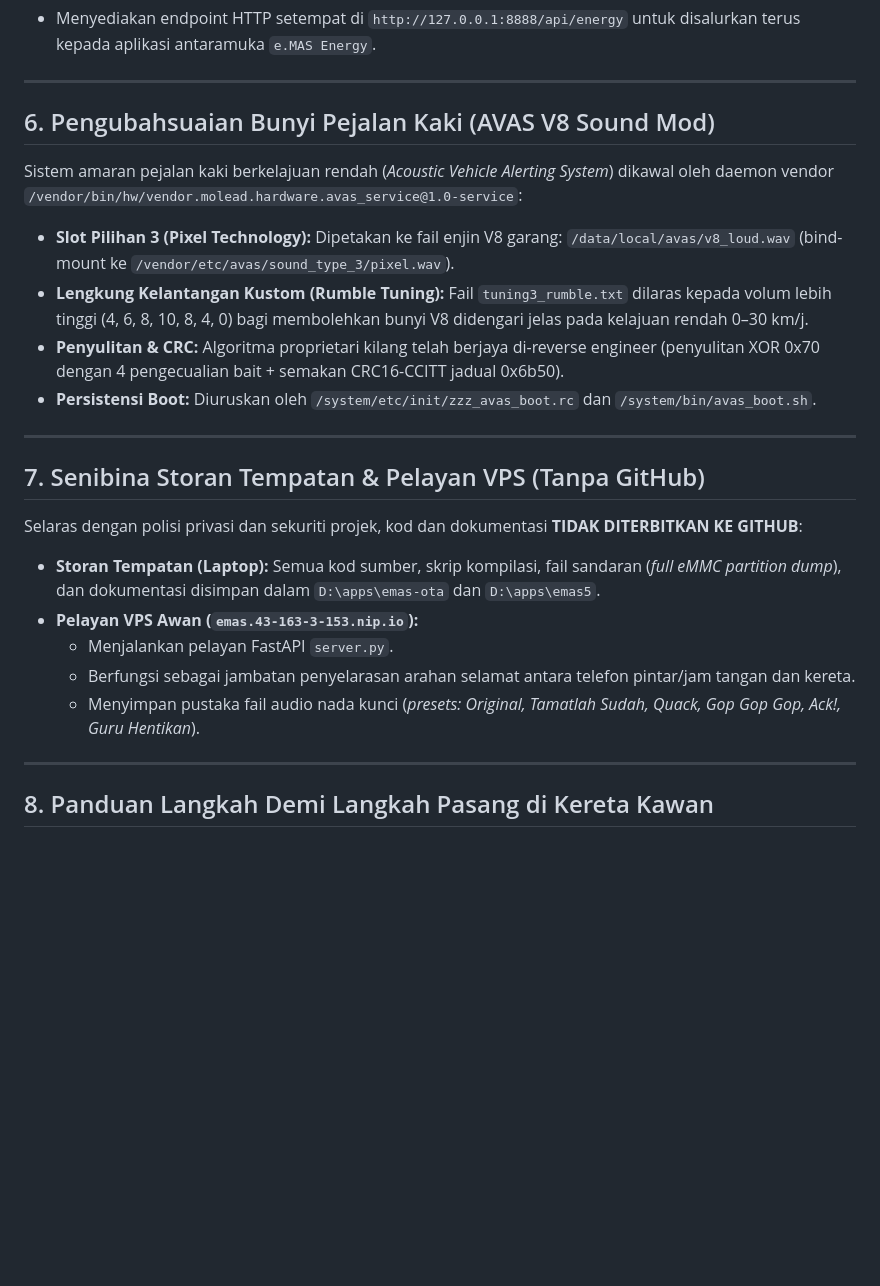
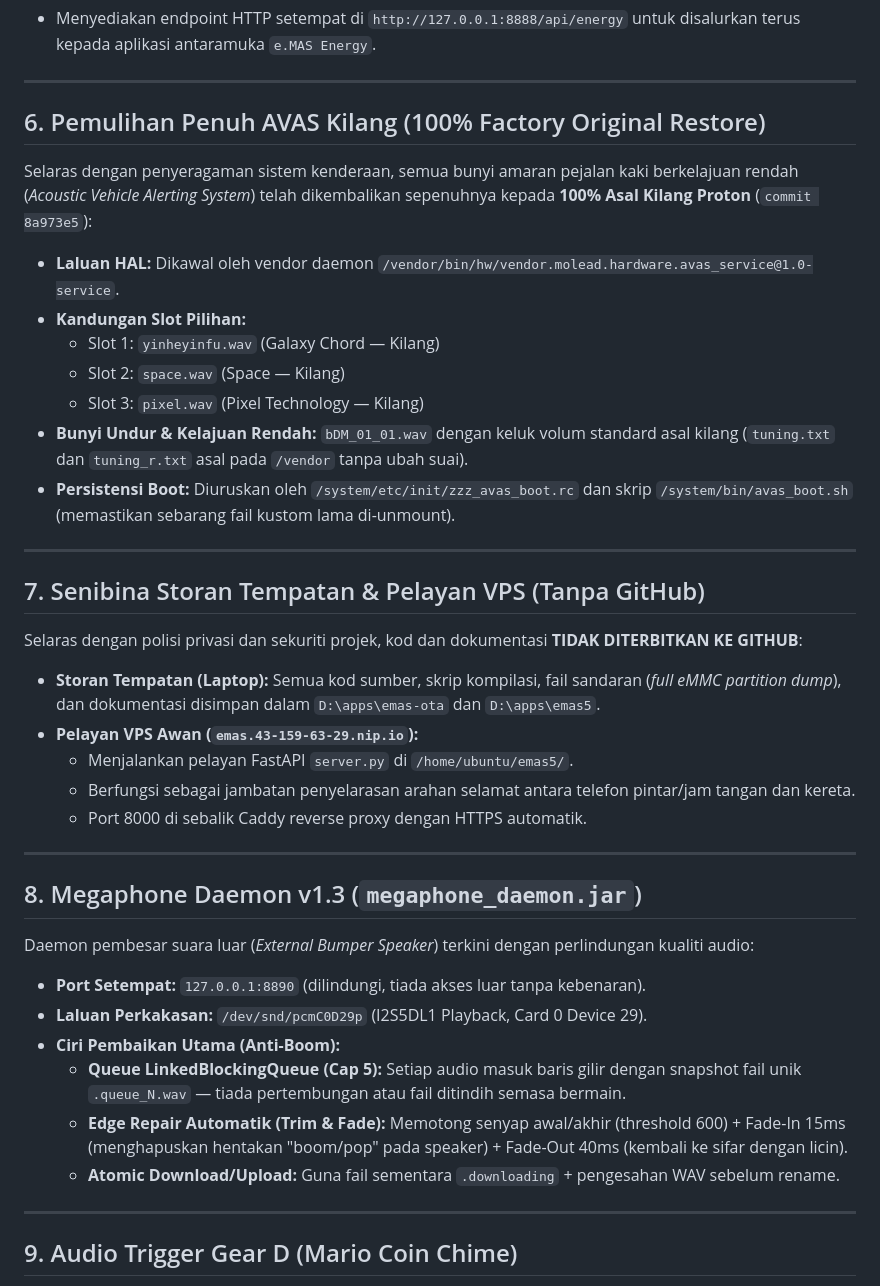
Before and after one commit to ajamRA/godekgodekev5, a Markdown page: DOKUMENTASI_LENGKAP_EMAS5.md, the part around one of its changes. GitHub-like rendering; blank space fills up the shorter version.

```diff
--- a/DOKUMENTASI_LENGKAP_EMAS5.md
+++ b/DOKUMENTASI_LENGKAP_EMAS5.md
@@ -120,13 +120,16 @@ Ejen latar belakang Java berjalan di `/data/local/window/door_pressure_relief.ja
 
 ---
 
-## 6. Pengubahsuaian Bunyi Pejalan Kaki (AVAS V8 Sound Mod)
+## 6. Pemulihan Penuh AVAS Kilang (100% Factory Original Restore)
 
-Sistem amaran pejalan kaki berkelajuan rendah (*Acoustic Vehicle Alerting System*) dikawal oleh daemon vendor `/vendor/bin/hw/vendor.molead.hardware.avas_service@1.0-service`:
-* **Slot Pilihan 3 (Pixel Technology):** Dipetakan ke fail enjin V8 garang: `/data/local/avas/v8_loud.wav` (bind-mount ke `/vendor/etc/avas/sound_type_3/pixel.wav`).
-* **Lengkung Kelantangan Kustom (Rumble Tuning):** Fail `tuning3_rumble.txt` dilaras kepada volum lebih tinggi (4, 6, 8, 10, 8, 4, 0) bagi membolehkan bunyi V8 didengari jelas pada kelajuan rendah 0–30 km/j.
-* **Penyulitan & CRC:** Algoritma proprietari kilang telah berjaya di-reverse engineer (penyulitan XOR 0x70 dengan 4 pengecualian bait + semakan CRC16-CCITT jadual 0x6b50).
-* **Persistensi Boot:** Diuruskan oleh `/system/etc/init/zzz_avas_boot.rc` dan `/system/bin/avas_boot.sh`.
+Selaras dengan penyeragaman sistem kenderaan, semua bunyi amaran pejalan kaki berkelajuan rendah (*Acoustic Vehicle Alerting System*) telah dikembalikan sepenuhnya kepada **100% Asal Kilang Proton** (`commit 8a973e5`):
+* **Laluan HAL:** Dikawal oleh vendor daemon `/vendor/bin/hw/vendor.molead.hardware.avas_service@1.0-service`.
+* **Kandungan Slot Pilihan:**
+  - Slot 1: `yinheyinfu.wav` (Galaxy Chord — Kilang)
+  - Slot 2: `space.wav` (Space — Kilang)
+  - Slot 3: `pixel.wav` (Pixel Technology — Kilang)
+* **Bunyi Undur & Kelajuan Rendah:** `bDM_01_01.wav` dengan keluk volum standard asal kilang (`tuning.txt` dan `tuning_r.txt` asal pada `/vendor` tanpa ubah suai).
+* **Persistensi Boot:** Diuruskan oleh `/system/etc/init/zzz_avas_boot.rc` dan skrip `/system/bin/avas_boot.sh` (memastikan sebarang fail kustom lama di-unmount).
 
 ---
 
@@ -134,11 +137,24 @@ Sistem amaran pejalan kaki berkelajuan rendah (*Acoustic Vehicle Alerting System
 
 Selaras dengan polisi privasi dan sekuriti projek, kod dan dokumentasi **TIDAK DITERBITKAN KE GITHUB**:
 * **Storan Tempatan (Laptop):** Semua kod sumber, skrip kompilasi, fail sandaran (*full eMMC partition dump*), dan dokumentasi disimpan dalam `D:\apps\emas-ota` dan `D:\apps\emas5`.
-* **Pelayan VPS Awan (`emas.43-163-3-153.nip.io`):**
-  - Menjalankan pelayan FastAPI `server.py`.
+* **Pelayan VPS Awan (`emas.43-159-63-29.nip.io`):**
+  - Menjalankan pelayan FastAPI `server.py` di `/home/ubuntu/emas5/`.
   - Berfungsi sebagai jambatan penyelarasan arahan selamat antara telefon pintar/jam tangan dan kereta.
-  - Menyimpan pustaka fail audio nada kunci (*presets: Original, Tamatlah Sudah, Quack, Gop Gop Gop, Ack!, Guru Hentikan*).
+  - Port 8000 di sebalik Caddy reverse proxy dengan HTTPS automatik.
 
 ---
 
-## 8. Panduan Langkah Demi Langkah Pasang di Kereta Kawan
+## 8. Megaphone Daemon v1.3 (`megaphone_daemon.jar`)
+
+Daemon pembesar suara luar (*External Bumper Speaker*) terkini dengan perlindungan kualiti audio:
+* **Port Setempat:** `127.0.0.1:8890` (dilindungi, tiada akses luar tanpa kebenaran).
+* **Laluan Perkakasan:** `/dev/snd/pcmC0D29p` (I2S5DL1 Playback, Card 0 Device 29).
+* **Ciri Pembaikan Utama (Anti-Boom):**
+  - **Queue LinkedBlockingQueue (Cap 5):** Setiap audio masuk baris gilir dengan snapshot fail unik `.queue_N.wav` &mdash; tiada pertembungan atau fail ditindih semasa bermain.
+  - **Edge Repair Automatik (Trim & Fade):** Memotong senyap awal/akhir (threshold 600) + Fade-In 15ms (menghapuskan hentakan "boom/pop" pada speaker) + Fade-Out 40ms (kembali ke sifar dengan licin).
+  - **Atomic Download/Upload:** Guna fail sementara `.downloading` + pengesahan WAV sebelum rename.
+
+---
+
+## 9. Audio Trigger Gear D (Mario Coin Chime)
+
```
Also changed, not shown: other parts of DOKUMENTASI_LENGKAP_EMAS5.md (+47 -0 lines), ARAHAN_ASAS_EMAS5.md (added, +35 -0 lines).
